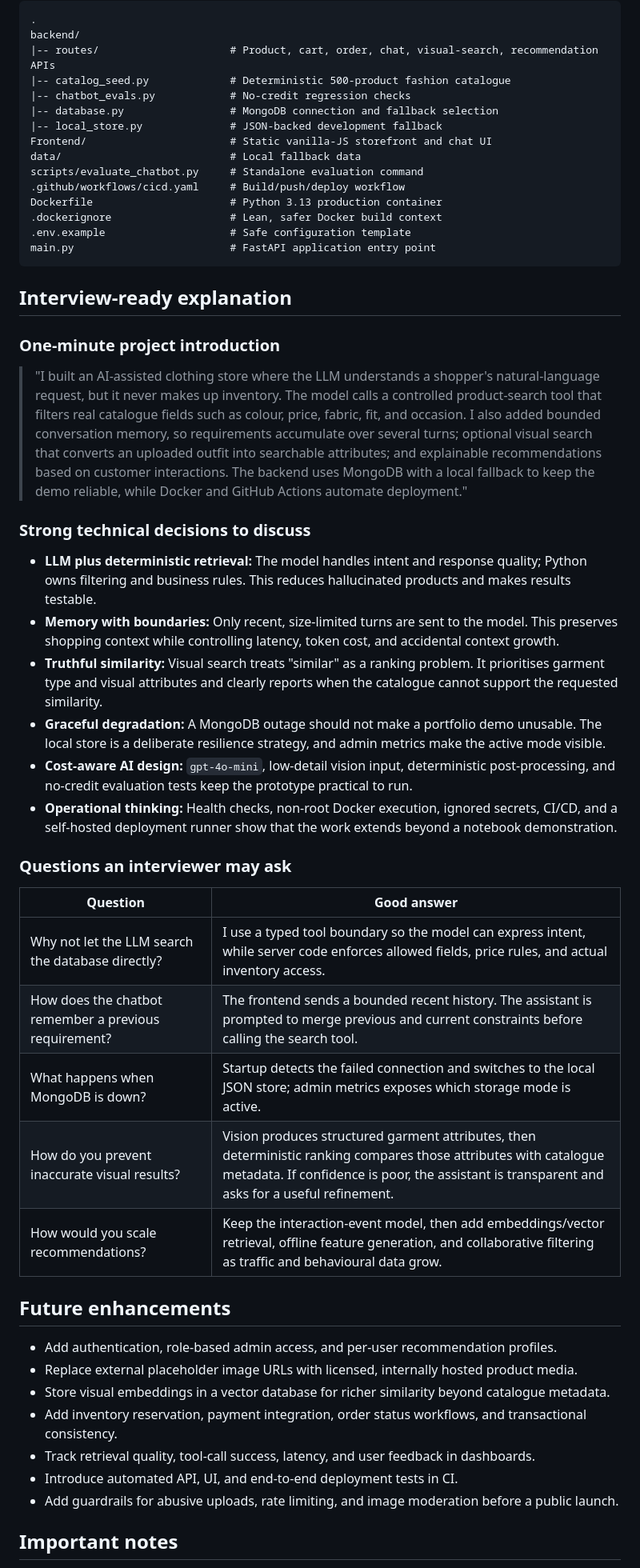
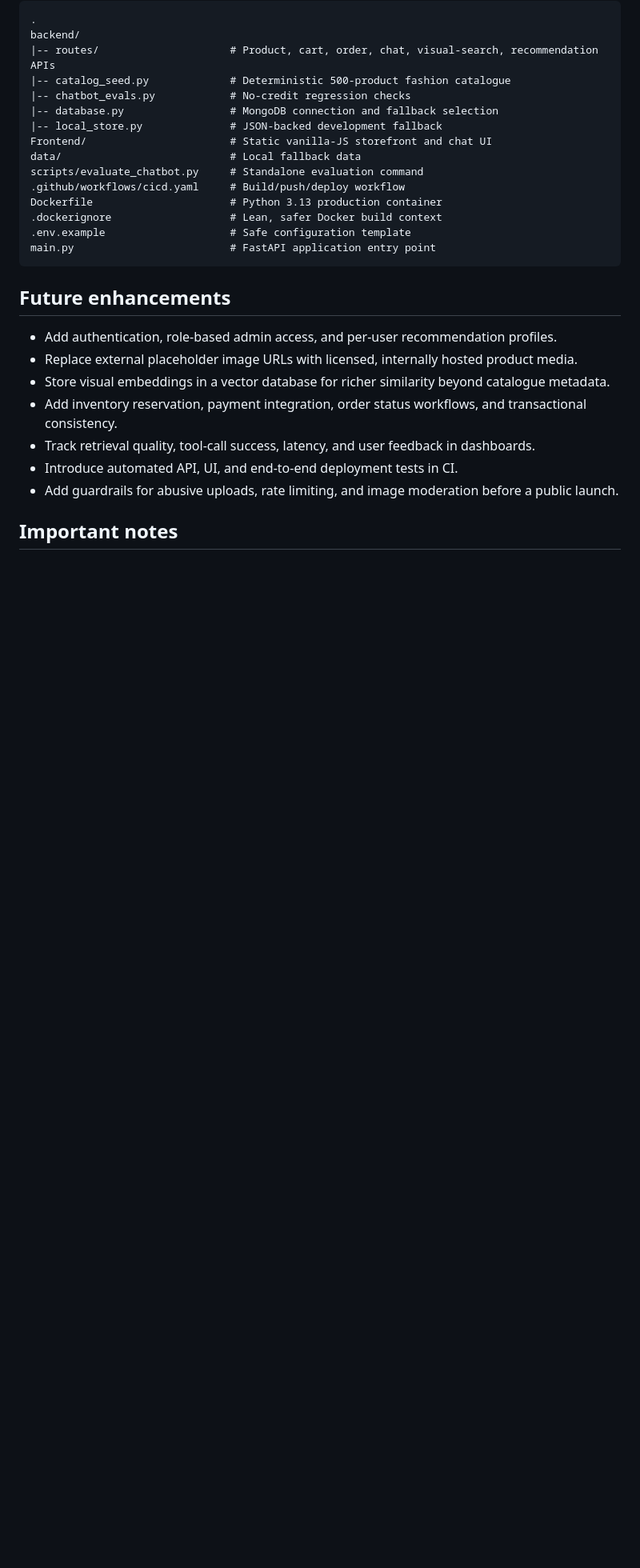
Before and after one commit to TarunG1122/Ecommerce_Pydantic_AI, a Markdown page: README.md, the part around one of its changes. Shown at 80% size. GitHub-like rendering; blank space fills up the shorter version.

````diff
--- a/README.md
+++ b/README.md
@@ -242,31 +264,6 @@ Dockerfile                      # Python 3.13 production container
 main.py                         # FastAPI application entry point
 ```
 
-## Interview-ready explanation
-
-### One-minute project introduction
-
-> "I built an AI-assisted clothing store where the LLM understands a shopper's natural-language request, but it never makes up inventory. The model calls a controlled product-search tool that filters real catalogue fields such as colour, price, fabric, fit, and occasion. I also added bounded conversation memory, so requirements accumulate over several turns; optional visual search that converts an uploaded outfit into searchable attributes; and explainable recommendations based on customer interactions. The backend uses MongoDB with a local fallback to keep the demo reliable, while Docker and GitHub Actions automate deployment."
-
-### Strong technical decisions to discuss
-
-- **LLM plus deterministic retrieval:** The model handles intent and response quality; Python owns filtering and business rules. This reduces hallucinated products and makes results testable.
-- **Memory with boundaries:** Only recent, size-limited turns are sent to the model. This preserves shopping context while controlling latency, token cost, and accidental context growth.
-- **Truthful similarity:** Visual search treats "similar" as a ranking problem. It prioritises garment type and visual attributes and clearly reports when the catalogue cannot support the requested similarity.
-- **Graceful degradation:** A MongoDB outage should not make a portfolio demo unusable. The local store is a deliberate resilience strategy, and admin metrics make the active mode visible.
-- **Cost-aware AI design:** `gpt-4o-mini`, low-detail vision input, deterministic post-processing, and no-credit evaluation tests keep the prototype practical to run.
-- **Operational thinking:** Health checks, non-root Docker execution, ignored secrets, CI/CD, and a self-hosted deployment runner show that the work extends beyond a notebook demonstration.
-
-### Questions an interviewer may ask
-
-| Question | Good answer |
-| --- | --- |
-| Why not let the LLM search the database directly? | I use a typed tool boundary so the model can express intent, while server code enforces allowed fields, price rules, and actual inventory access. |
-| How does the chatbot remember a previous requirement? | The frontend sends a bounded recent history. The assistant is prompted to merge previous and current constraints before calling the search tool. |
-| What happens when MongoDB is down? | Startup detects the failed connection and switches to the local JSON store; admin metrics exposes which storage mode is active. |
-| How do you prevent inaccurate visual results? | Vision produces structured garment attributes, then deterministic ranking compares those attributes with catalogue metadata. If confidence is poor, the assistant is transparent and asks for a useful refinement. |
-| How would you scale recommendations? | Keep the interaction-event model, then add embeddings/vector retrieval, offline feature generation, and collaborative filtering as traffic and behavioural data grow. |
-
 ## Future enhancements
 
 - Add authentication, role-based admin access, and per-user recommendation profiles.
````
Also changed, not shown: other parts of README.md (+26 -4 lines).
